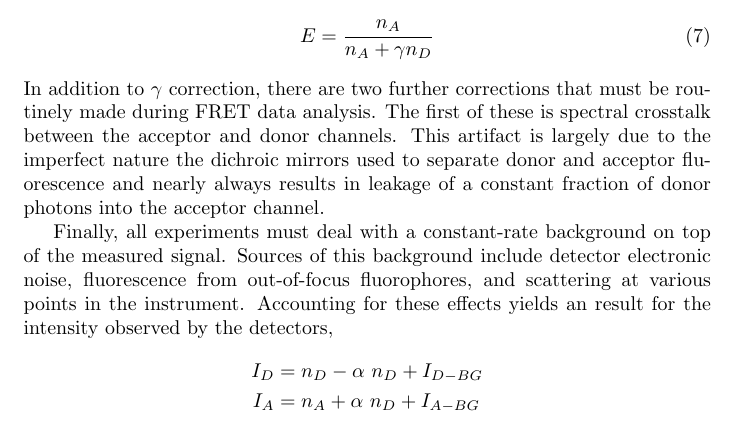
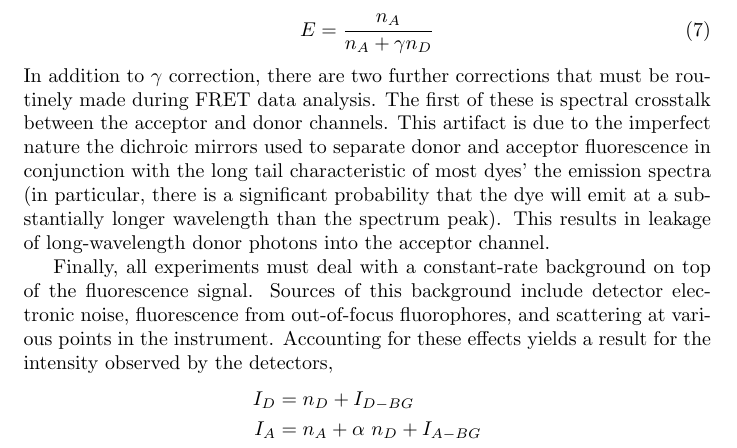
Before and after one commit to bgamari/fret-notes, a LaTeX document (notes.tex): part of page 3 of 9, cut so that both start at the same text. Compiled offline with pdfLaTeX.

Commit message:
Fix crosstalk definition

```diff
--- a/notes.tex
+++ b/notes.tex
@@ -137,19 +137,22 @@ whole is quite feasible given proper experimental design. From
 In addition to $\gamma$ correction, there are two further corrections that
 must be routinely made during FRET data analysis. The first of these
 is spectral crosstalk between the acceptor and donor channels. This
-artifact is largely due to the imperfect nature the dichroic mirrors
-used to separate donor and acceptor fluorescence and nearly always
-results in leakage of a constant fraction of donor photons into the
-acceptor channel.
+artifact is due to the imperfect nature the dichroic mirrors
+used to separate donor and acceptor fluorescence in conjunction with
+the long tail characteristic of most dyes' the emission spectra (in
+particular, there is a significant probability that the dye will emit
+at a substantially longer wavelength than the spectrum peak).  This
+results in leakage of long-wavelength donor photons into the acceptor
+channel.
 
 Finally, all experiments must deal with a constant-rate
-background on top of the measured signal. Sources of this background
+background on top of the fluorescence signal. Sources of this background
 include detector electronic noise, fluorescence from out-of-focus
 fluorophores, and scattering at various points in the instrument.
-Accounting for these effects yields an result for the intensity
+Accounting for these effects yields a result for the intensity
 observed by the detectors,
 \begin{align*}
-  I_D & = n_D - \alpha~n_D + I_{D-BG} \\
+  I_D & = n_D + I_{D-BG} \\
   I_A & = n_A + \alpha~n_D + I_{A-BG} \\
 \end{align*}
 where $I_{BG}$ are the background count rates and $\alpha =
```
